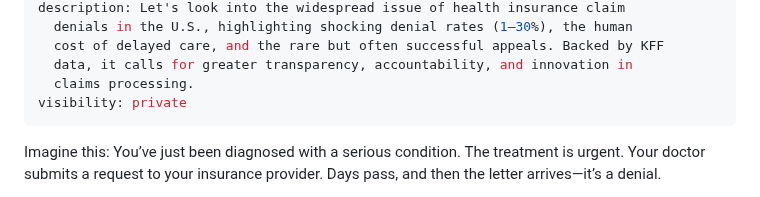
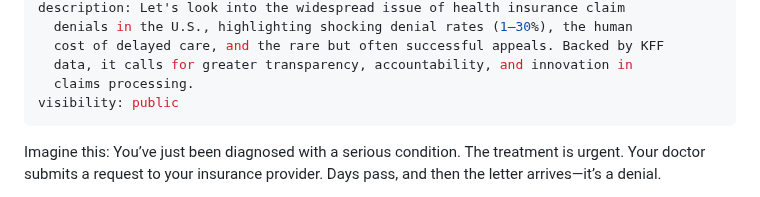
Before and after one commit to olena-ageyeva/my-blog, a Markdown page: content/blog/when-the-answer-is-“no”-the-hidden-crisis-of-health-insurance-claim-denials-in-the-u-s.md, the part around the change. GitHub-like rendering.

Commit message:
Update Blog “when-the-answer-is-“no”-the-hidden-crisis-of-health-insurance-claim-denials-in-the-u-s”

```diff
--- a/content/blog/when-the-answer-is-“no”-the-hidden-crisis-of-health-insurance-claim-denials-in-the-u-s.md
+++ b/content/blog/when-the-answer-is-“no”-the-hidden-crisis-of-health-insurance-claim-denials-in-the-u-s.md
@@ -8,7 +8,7 @@ description: Let's look into the widespread issue of health insurance claim
   cost of delayed care, and the rare but often successful appeals. Backed by KFF
   data, it calls for greater transparency, accountability, and innovation in
   claims processing.
-visibility: private
+visibility: public
 ---
 Imagine this: You’ve just been diagnosed with a serious condition. The treatment is urgent. Your doctor submits a request to your insurance provider. Days pass, and then the letter arrives—it’s a denial.
 
```
